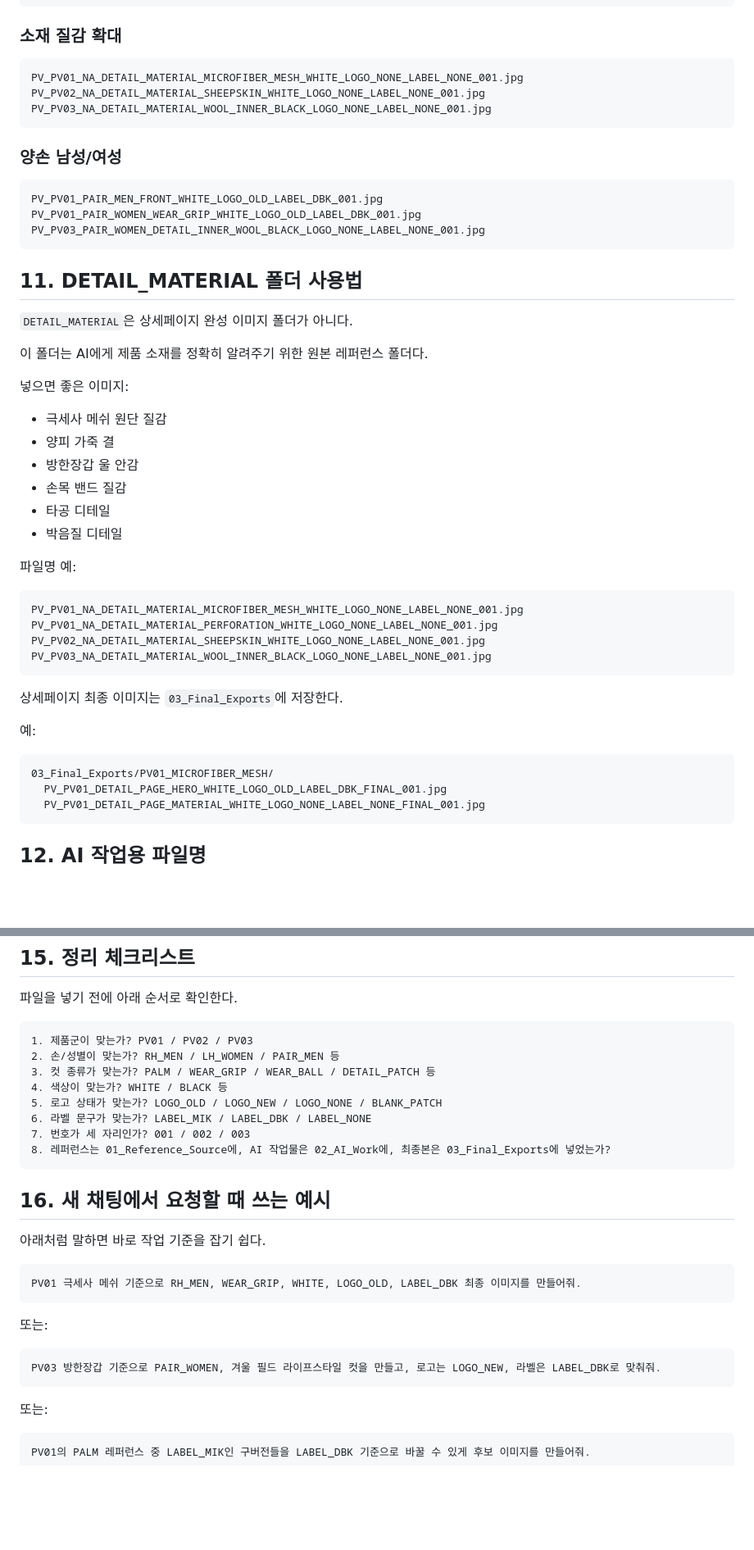
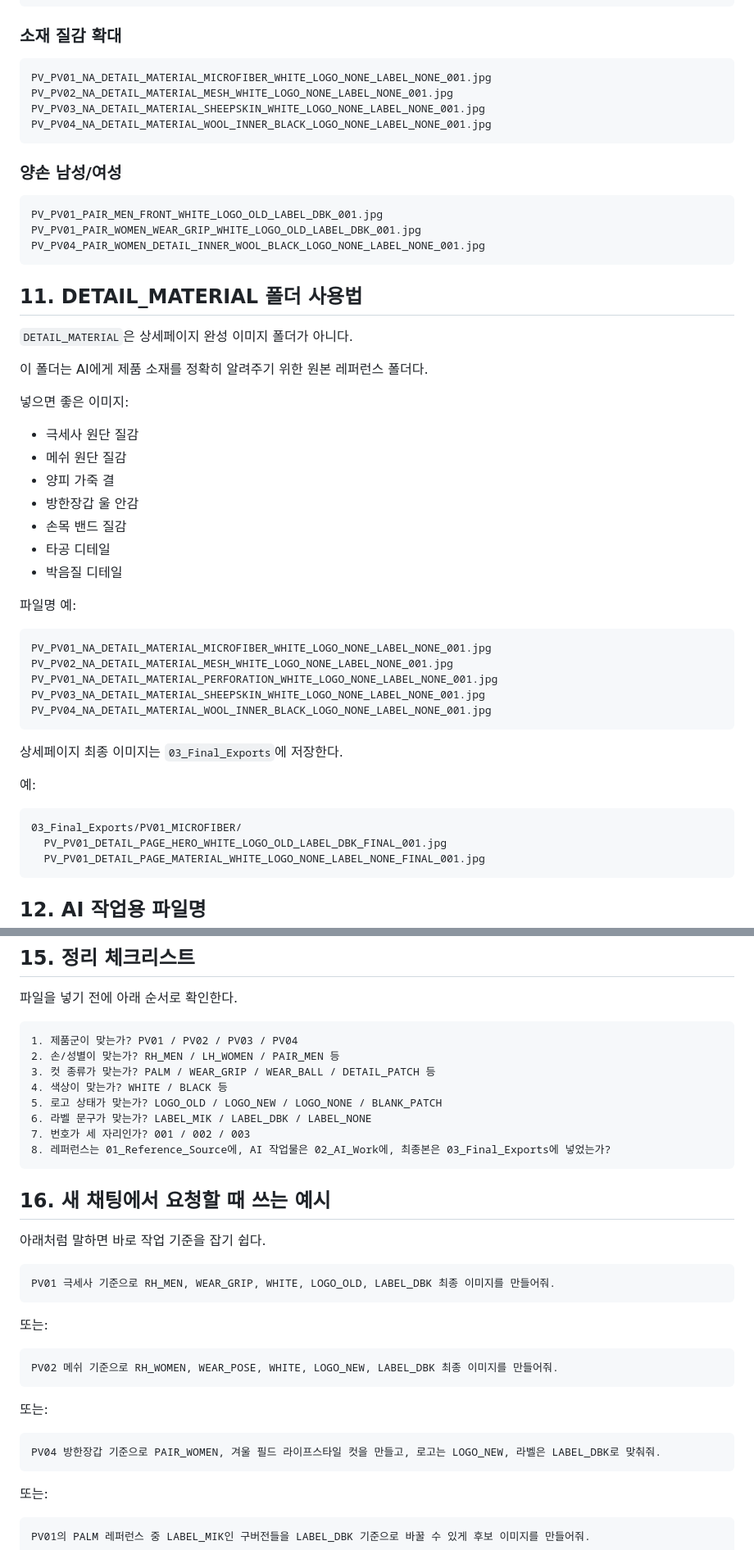
Before and after one commit to micaelclaw/greenputt-website-test, a Markdown page: docs/agent-studio/polvert-file-organization-guide.md, 2 parts joined by grey strips. Shown at 82% size. Rendered like a GitHub page; blank space fills up the shorter version.

````diff
--- a/docs/agent-studio/polvert-file-organization-guide.md
+++ b/docs/agent-studio/polvert-file-organization-guide.md
@@ -325,9 +342,10 @@ PV_PV01_RH_MEN_DETAIL_PALM_LABEL_WHITE_LOGO_OLD_LABEL_DBK_001.jpg
 ### 소재 질감 확대
 
 ```text
-PV_PV01_NA_DETAIL_MATERIAL_MICROFIBER_MESH_WHITE_LOGO_NONE_LABEL_NONE_001.jpg
-PV_PV02_NA_DETAIL_MATERIAL_SHEEPSKIN_WHITE_LOGO_NONE_LABEL_NONE_001.jpg
-PV_PV03_NA_DETAIL_MATERIAL_WOOL_INNER_BLACK_LOGO_NONE_LABEL_NONE_001.jpg
+PV_PV01_NA_DETAIL_MATERIAL_MICROFIBER_WHITE_LOGO_NONE_LABEL_NONE_001.jpg
+PV_PV02_NA_DETAIL_MATERIAL_MESH_WHITE_LOGO_NONE_LABEL_NONE_001.jpg
+PV_PV03_NA_DETAIL_MATERIAL_SHEEPSKIN_WHITE_LOGO_NONE_LABEL_NONE_001.jpg
+PV_PV04_NA_DETAIL_MATERIAL_WOOL_INNER_BLACK_LOGO_NONE_LABEL_NONE_001.jpg
 ```
 
 ### 양손 남성/여성
@@ -335,7 +353,7 @@ PV_PV03_NA_DETAIL_MATERIAL_WOOL_INNER_BLACK_LOGO_NONE_LABEL_NONE_001.jpg
 ```text
 PV_PV01_PAIR_MEN_FRONT_WHITE_LOGO_OLD_LABEL_DBK_001.jpg
 PV_PV01_PAIR_WOMEN_WEAR_GRIP_WHITE_LOGO_OLD_LABEL_DBK_001.jpg
-PV_PV03_PAIR_WOMEN_DETAIL_INNER_WOOL_BLACK_LOGO_NONE_LABEL_NONE_001.jpg
+PV_PV04_PAIR_WOMEN_DETAIL_INNER_WOOL_BLACK_LOGO_NONE_LABEL_NONE_001.jpg
 ```
 
 ## 11. DETAIL_MATERIAL 폴더 사용법
@@ -346,7 +364,8 @@ PV_PV03_PAIR_WOMEN_DETAIL_INNER_WOOL_BLACK_LOGO_NONE_LABEL_NONE_001.jpg
 
 넣으면 좋은 이미지:
 
-- 극세사 메쉬 원단 질감
+- 극세사 원단 질감
+- 메쉬 원단 질감
 - 양피 가죽 결
 - 방한장갑 울 안감
 - 손목 밴드 질감
@@ -356,10 +375,11 @@ PV_PV03_PAIR_WOMEN_DETAIL_INNER_WOOL_BLACK_LOGO_NONE_LABEL_NONE_001.jpg
 파일명 예:
 
 ```text
-PV_PV01_NA_DETAIL_MATERIAL_MICROFIBER_MESH_WHITE_LOGO_NONE_LABEL_NONE_001.jpg
+PV_PV01_NA_DETAIL_MATERIAL_MICROFIBER_WHITE_LOGO_NONE_LABEL_NONE_001.jpg
+PV_PV02_NA_DETAIL_MATERIAL_MESH_WHITE_LOGO_NONE_LABEL_NONE_001.jpg
 PV_PV01_NA_DETAIL_MATERIAL_PERFORATION_WHITE_LOGO_NONE_LABEL_NONE_001.jpg
-PV_PV02_NA_DETAIL_MATERIAL_SHEEPSKIN_WHITE_LOGO_NONE_LABEL_NONE_001.jpg
-PV_PV03_NA_DETAIL_MATERIAL_WOOL_INNER_BLACK_LOGO_NONE_LABEL_NONE_001.jpg
+PV_PV03_NA_DETAIL_MATERIAL_SHEEPSKIN_WHITE_LOGO_NONE_LABEL_NONE_001.jpg
+PV_PV04_NA_DETAIL_MATERIAL_WOOL_INNER_BLACK_LOGO_NONE_LABEL_NONE_001.jpg
 ```
 
 상세페이지 최종 이미지는 `03_Final_Exports`에 저장한다.
@@ -367,7 +387,7 @@ PV_PV03_NA_DETAIL_MATERIAL_WOOL_INNER_BLACK_LOGO_NONE_LABEL_NONE_001.jpg
 예:
 
 ```text
-03_Final_Exports/PV01_MICROFIBER_MESH/
+03_Final_Exports/PV01_MICROFIBER/
   PV_PV01_DETAIL_PAGE_HERO_WHITE_LOGO_OLD_LABEL_DBK_FINAL_001.jpg
   PV_PV01_DETAIL_PAGE_MATERIAL_WHITE_LOGO_NONE_LABEL_NONE_FINAL_001.jpg
 ```
@@ -458,7 +478,7 @@ POLVERT_LOGO_NEW_WHITE_BG_TRANSPARENT_PATCH_4X_001.png
 파일을 넣기 전에 아래 순서로 확인한다.
 
 ```text
-1. 제품군이 맞는가? PV01 / PV02 / PV03
+1. 제품군이 맞는가? PV01 / PV02 / PV03 / PV04
 2. 손/성별이 맞는가? RH_MEN / LH_WOMEN / PAIR_MEN 등
 3. 컷 종류가 맞는가? PALM / WEAR_GRIP / WEAR_BALL / DETAIL_PATCH 등
 4. 색상이 맞는가? WHITE / BLACK 등
@@ -473,13 +493,19 @@ POLVERT_LOGO_NEW_WHITE_BG_TRANSPARENT_PATCH_4X_001.png
 아래처럼 말하면 바로 작업 기준을 잡기 쉽다.
 
 ```text
-PV01 극세사 메쉬 기준으로 RH_MEN, WEAR_GRIP, WHITE, LOGO_OLD, LABEL_DBK 최종 이미지를 만들어줘.
+PV01 극세사 기준으로 RH_MEN, WEAR_GRIP, WHITE, LOGO_OLD, LABEL_DBK 최종 이미지를 만들어줘.
 ```
 
 또는:
 
 ```text
-PV03 방한장갑 기준으로 PAIR_WOMEN, 겨울 필드 라이프스타일 컷을 만들고, 로고는 LOGO_NEW, 라벨은 LABEL_DBK로 맞춰줘.
+PV02 메쉬 기준으로 RH_WOMEN, WEAR_POSE, WHITE, LOGO_NEW, LABEL_DBK 최종 이미지를 만들어줘.
+```
+
+또는:
+
+```text
+PV04 방한장갑 기준으로 PAIR_WOMEN, 겨울 필드 라이프스타일 컷을 만들고, 로고는 LOGO_NEW, 라벨은 LABEL_DBK로 맞춰줘.
 ```
 
 또는:
````
Also changed, not shown: other parts of docs/agent-studio/polvert-file-organization-guide.md (+36 -19 lines), PROJECT_BRIEF.md (+1 -1 lines).
